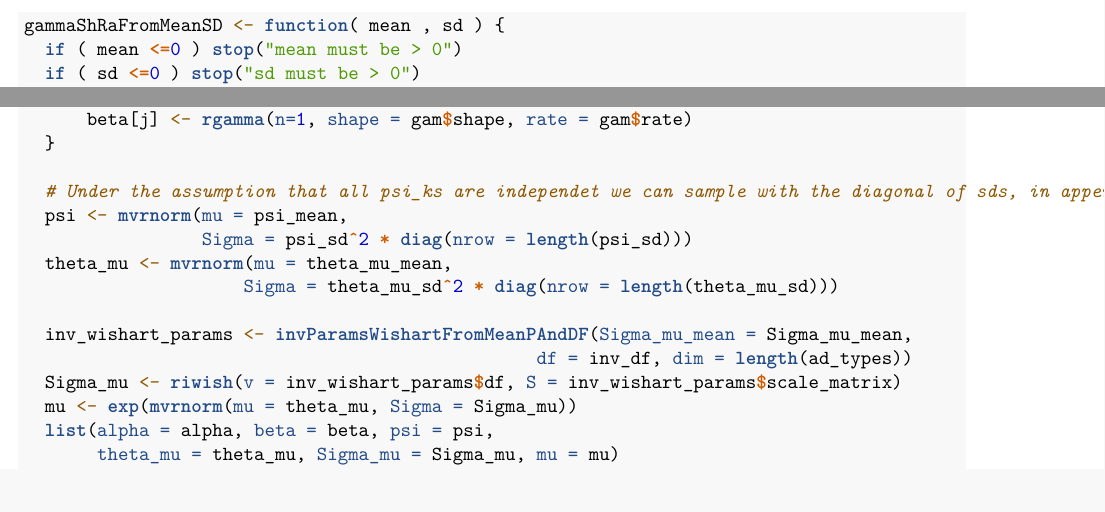
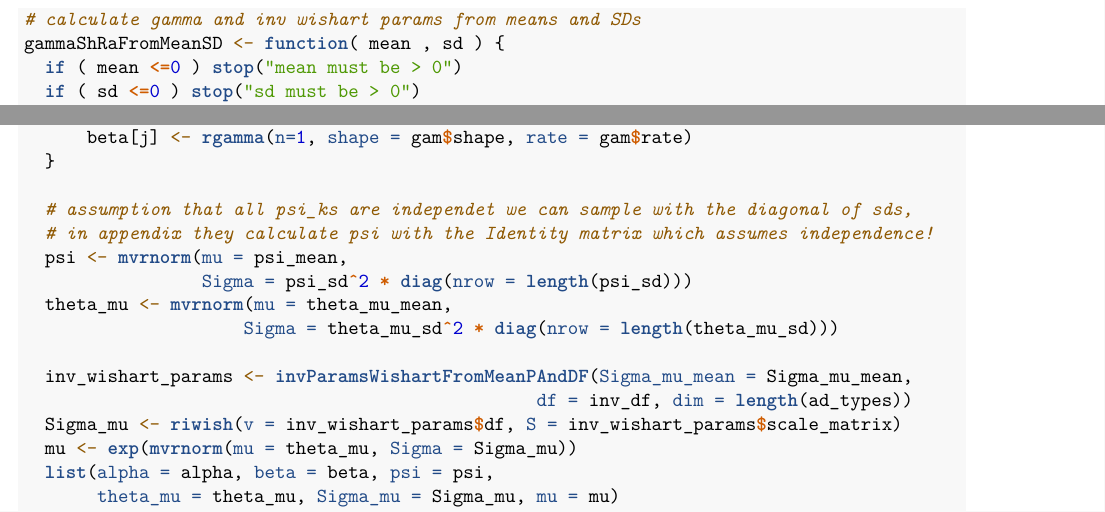
Before and after one commit to 7vschmitt/prob_modeling, an R Markdown document (simulation_notebook.Rmd): two parts of page 3 of 5, joined at a grey line, cut at the place of the change. Rendered offline with R 4.5, knitr and Pandoc, then LaTeX, with nearby package versions.

Commit message:
added markdown pdf

````diff
--- a/simulation_notebook.Rmd
+++ b/simulation_notebook.Rmd
@@ -86,6 +86,7 @@ knitr::kable(psi_mean, caption = "psi", escape = F)
 ## Draw Parameters
 1. Draw $\alpha, \beta, \psi, \theta_{\mu}, \Sigma_{\mu}$ and generate $\mu^i \sim MVN_K(\theta_{\mu}, \Sigma_{\mu})$ to simulate the behaviour of a representative customer. Draw $\mu^i \sim log\text{-}MVN_K(\theta_{\mu}, \Sigma_{\mu})$.
 ```{r}
+# calculate gamma and inv wishart params from means and SDs
 gammaShRaFromMeanSD <- function( mean , sd ) {
   if ( mean <=0 ) stop("mean must be > 0")
   if ( sd <=0 ) stop("sd must be > 0")
@@ -114,7 +115,8 @@ draw_params <- function() {
       beta[j] <- rgamma(n=1, shape = gam$shape, rate = gam$rate)
   }
 
-  # Under the assumption that all psi_ks are independet we can sample with the diagonal of sds, in appendix they calculate psi with the Identity matrix which assumes independence!
+  # assumption that all psi_ks are independet we can sample with the diagonal of sds,
+  # in appendix they calculate psi with the Identity matrix which assumes independence!
   psi <- mvrnorm(mu = psi_mean,
                  Sigma = psi_sd^2 * diag(nrow = length(psi_sd)))
   theta_mu <- mvrnorm(mu = theta_mu_mean,
````
Also changed, not shown: simulation_notebook.pdf (added).
